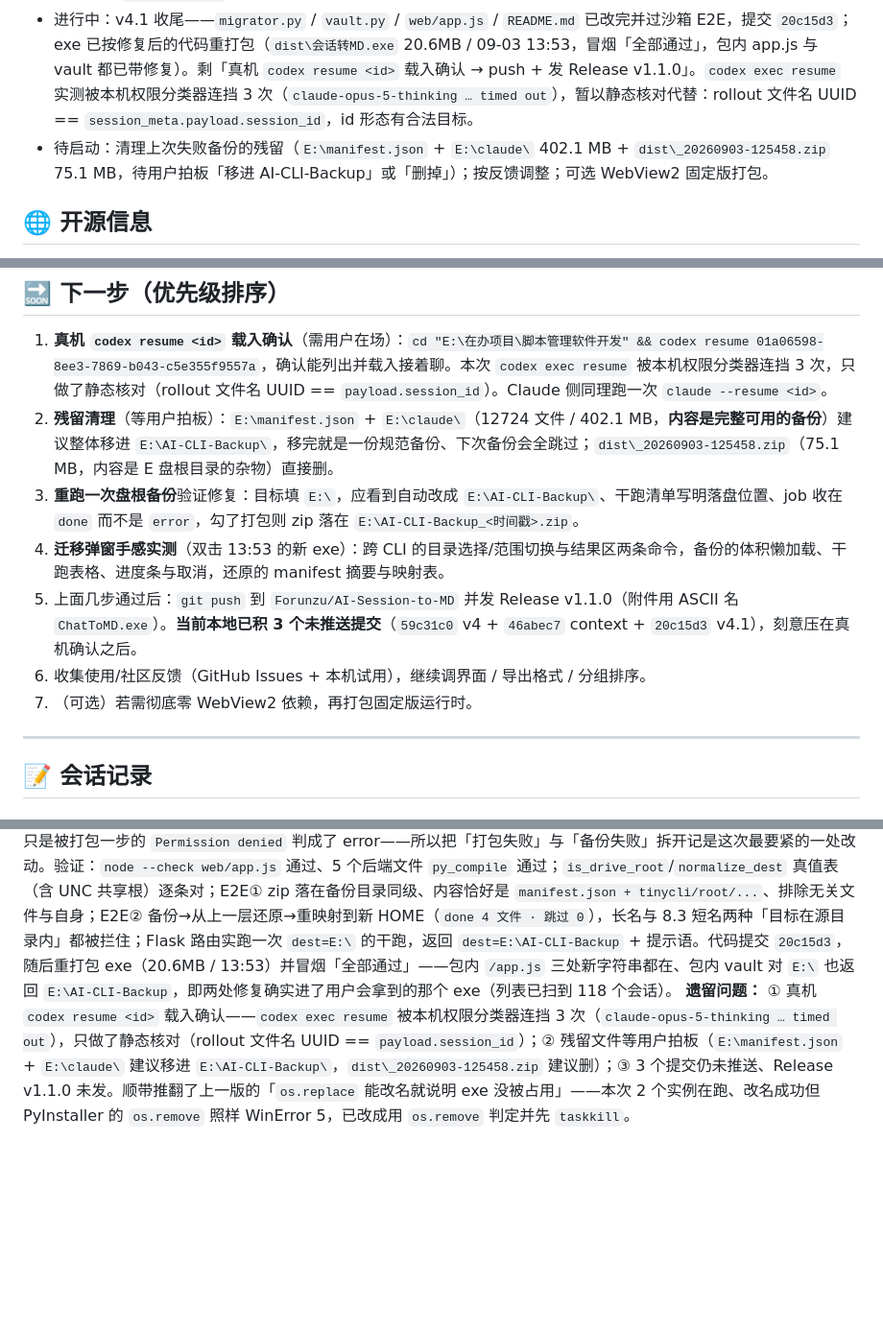
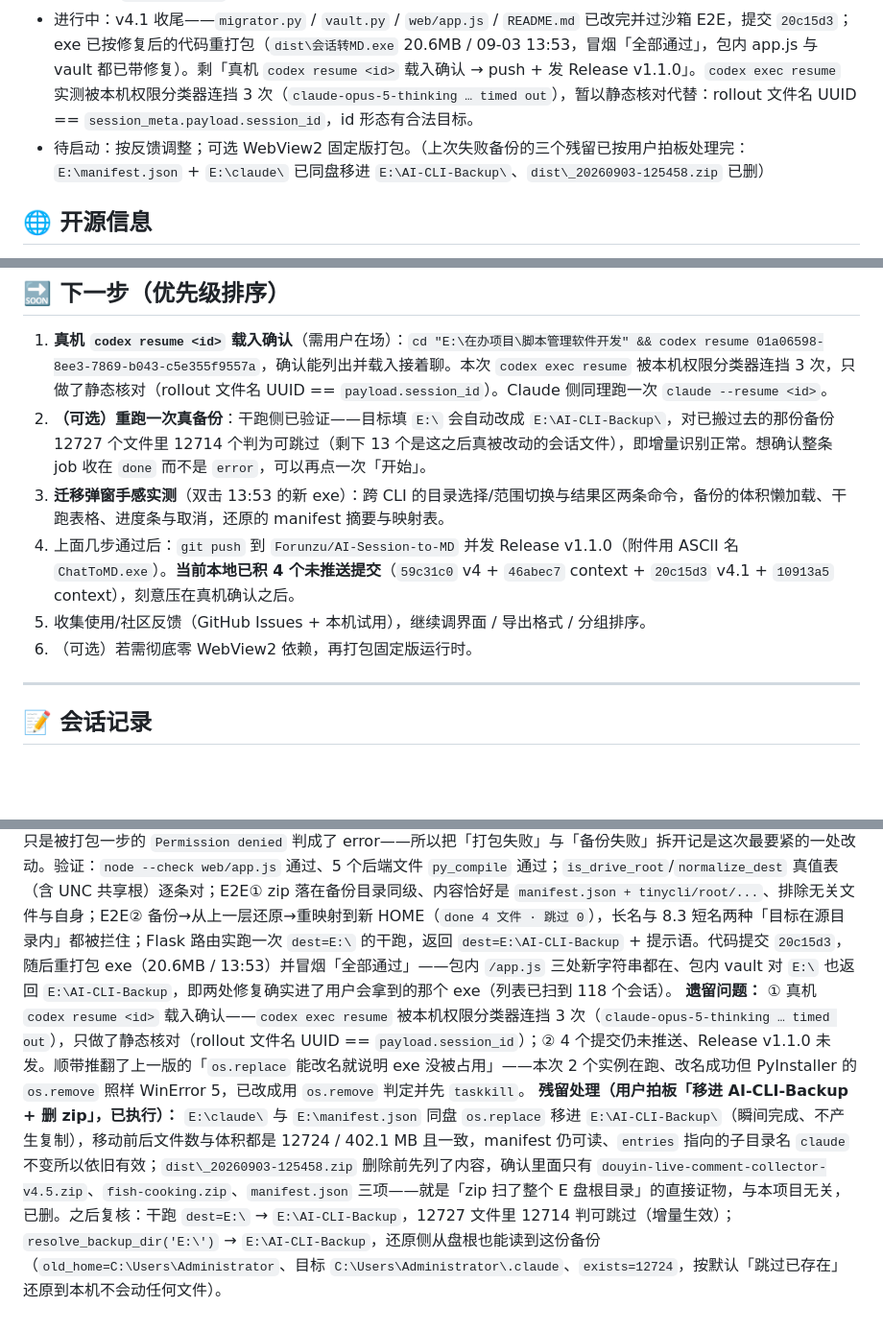
Before and after one commit to Forunzu/AI-Session-to-MD, a Markdown page: context_AI会话转MD_2026-08-20.md, 3 parts joined by grey strips. Shown at 96% size. Rendered like a GitHub page; blank space fills up the shorter version.

Commit message:
docs: context 记录残留清理结果（E 盘根备份移进 AI-CLI-Backup、杂物 zip 已删）
Co-Authored-By: Claude Fable 5 <noreply@anthropic.com>

```diff
--- a/context_AI会话转MD_2026-08-20.md
+++ b/context_AI会话转MD_2026-08-20.md
@@ -41,7 +41,7 @@ build_exe.bat     PyInstaller 单文件打包脚本
 ## ✅ 当前进度
 - 已完成：v1（解析/扫描/转换 + GUI + 单文件 exe）→ v2（指令目录 + MD 自动标题 + 单条导出）→ v3（双日期显示 + 手动排序 + 目录高亮 CSS 修复 + 开源发布）→ **v4（迁移功能：跨 CLI 续聊 + 换机备份还原，后端 3 个新模块 + 9 条新路由 + 迁移弹窗，已自测通过）** → **v4.1（真机实测反馈修复：续聊命令改发会话 id、备份目标选到盘根自动改用 `AI-CLI-Backup` 子目录、zip 落点与失败隔离、还原目录自动下钻）**。
 - 进行中：v4.1 收尾——`migrator.py` / `vault.py` / `web/app.js` / `README.md` 已改完并过沙箱 E2E，提交 `20c15d3`；exe 已按修复后的代码重打包（`dist\会话转MD.exe` 20.6MB / 09-03 13:53，冒烟「全部通过」，包内 app.js 与 vault 都已带修复）。剩「真机 `codex resume <id>` 载入确认 → push + 发 Release v1.1.0」。`codex exec resume` 实测被本机权限分类器连挡 3 次（`claude-opus-5-thinking … timed out`），暂以静态核对代替：rollout 文件名 UUID == `session_meta.payload.session_id`，id 形态有合法目标。
-- 待启动：清理上次失败备份的残留（`E:\manifest.json` + `E:\claude\` 402.1 MB + `dist\_20260903-125458.zip` 75.1 MB，待用户拍板「移进 AI-CLI-Backup」或「删掉」）；按反馈调整；可选 WebView2 固定版打包。
+- 待启动：按反馈调整；可选 WebView2 固定版打包。（上次失败备份的三个残留已按用户拍板处理完：`E:\manifest.json` + `E:\claude\` 已同盘移进 `E:\AI-CLI-Backup\`、`dist\_20260903-125458.zip` 已删）
 
 ## 🌐 开源信息
 - 仓库（Public）：https://github.com/Forunzu/AI-Session-to-MD
@@ -177,12 +177,11 @@ build_exe.bat     PyInstaller 单文件打包脚本
 
 ## 🔜 下一步（优先级排序）
 1. **真机 `codex resume <id>` 载入确认**（需用户在场）：`cd "E:\在办项目\脚本管理软件开发" && codex resume 01a06598-8ee3-7869-b043-c5e355f9557a`，确认能列出并载入接着聊。本次 `codex exec resume` 被本机权限分类器连挡 3 次，只做了静态核对（rollout 文件名 UUID == `payload.session_id`）。Claude 侧同理跑一次 `claude --resume <id>`。
-2. **残留清理**（等用户拍板）：`E:\manifest.json` + `E:\claude\`（12724 文件 / 402.1 MB，**内容是完整可用的备份**）建议整体移进 `E:\AI-CLI-Backup\`，移完就是一份规范备份、下次备份会全跳过；`dist\_20260903-125458.zip`（75.1 MB，内容是 E 盘根目录的杂物）直接删。
-3. **重跑一次盘根备份**验证修复：目标填 `E:\`，应看到自动改成 `E:\AI-CLI-Backup\`、干跑清单写明落盘位置、job 收在 `done` 而不是 `error`，勾了打包则 zip 落在 `E:\AI-CLI-Backup_<时间戳>.zip`。
-4. **迁移弹窗手感实测**（双击 13:53 的新 exe）：跨 CLI 的目录选择/范围切换与结果区两条命令，备份的体积懒加载、干跑表格、进度条与取消，还原的 manifest 摘要与映射表。
-5. 上面几步通过后：`git push` 到 `Forunzu/AI-Session-to-MD` 并发 Release v1.1.0（附件用 ASCII 名 `ChatToMD.exe`）。**当前本地已积 3 个未推送提交**（`59c31c0` v4 + `46abec7` context + `20c15d3` v4.1），刻意压在真机确认之后。
-6. 收集使用/社区反馈（GitHub Issues + 本机试用），继续调界面 / 导出格式 / 分组排序。
-7. （可选）若需彻底零 WebView2 依赖，再打包固定版运行时。
+2. **（可选）重跑一次真备份**：干跑侧已验证——目标填 `E:\` 会自动改成 `E:\AI-CLI-Backup\`，对已搬过去的那份备份 12727 个文件里 12714 个判为可跳过（剩下 13 个是这之后真被改动的会话文件），即增量识别正常。想确认整条 job 收在 `done` 而不是 `error`，可以再点一次「开始」。
+3. **迁移弹窗手感实测**（双击 13:53 的新 exe）：跨 CLI 的目录选择/范围切换与结果区两条命令，备份的体积懒加载、干跑表格、进度条与取消，还原的 manifest 摘要与映射表。
+4. 上面几步通过后：`git push` 到 `Forunzu/AI-Session-to-MD` 并发 Release v1.1.0（附件用 ASCII 名 `ChatToMD.exe`）。**当前本地已积 4 个未推送提交**（`59c31c0` v4 + `46abec7` context + `20c15d3` v4.1 + `10913a5` context），刻意压在真机确认之后。
+5. 收集使用/社区反馈（GitHub Issues + 本机试用），继续调界面 / 导出格式 / 分组排序。
+6. （可选）若需彻底零 WebView2 依赖，再打包固定版运行时。
 
 ---
 
@@ -217,4 +216,5 @@ build_exe.bat     PyInstaller 单文件打包脚本
 ### 2026-09-03 13:40
 **本次做了什么：** v4.1——修用户真机实测暴露的两个缺陷。① 续聊命令：查 `codex resume --help` 与 `claude --help` 确认参数形态，把 `migrator.py` 两个 writer 返回的 `resume` 改成 id 形态并各加一条 `resume_alt`，前端 `MIG_NOTES` 与结果区、README 同步改。② 盘根备份：`vault.py` 加 `is_drive_root` / `normalize_dest` / `DEFAULT_SUBDIR`，`plan_backup` 与 `start_backup` 入口先规整目标并把结果回传前端写回输入框；`_make_zip` 改为「只收 manifest + 清单条目、放备份目录同级」并用独立 try 隔离失败；`_is_subpath` 换 `realpath`；新增 `resolve_backup_dir` 让还原能从上一层自动下钻。③ 清点用户那次失败留下的残留并逐个查明来历，未擅自删改。
 **关键结论 / 产出：** 两个缺陷的根因都不在「复制/写文件」本身，而在**边界处理**：一个是给用户的命令没经过实跑（照抄了印象里的路径形态），一个是 `"E:\\".rstrip("\\/")` 变成盘符相对路径 + `os.walk` 扫整个盘。用户那次备份其实**已经全部成功**（12724 文件 / 402.1 MB 完整落在 `E:\claude\`），只是被打包一步的 `Permission denied` 判成了 error——所以把「打包失败」与「备份失败」拆开记是这次最要紧的一处改动。验证：`node --check web/app.js` 通过、5 个后端文件 `py_compile` 通过；`is_drive_root`/`normalize_dest` 真值表（含 UNC 共享根）逐条对；E2E① zip 落在备份目录同级、内容恰好是 `manifest.json + tinycli/root/...`、排除无关文件与自身；E2E② 备份→从上一层还原→重映射到新 HOME（`done 4 文件 · 跳过 0`），长名与 8.3 短名两种「目标在源目录内」都被拦住；Flask 路由实跑一次 `dest=E:\` 的干跑，返回 `dest=E:\AI-CLI-Backup` + 提示语。代码提交 `20c15d3`，随后重打包 exe（20.6MB / 13:53）并冒烟「全部通过」——包内 `/app.js` 三处新字符串都在、包内 vault 对 `E:\` 也返回 `E:\AI-CLI-Backup`，即两处修复确实进了用户会拿到的那个 exe（列表已扫到 118 个会话）。
-**遗留问题：** ① 真机 `codex resume <id>` 载入确认——`codex exec resume` 被本机权限分类器连挡 3 次（`claude-opus-5-thinking … timed out`），只做了静态核对（rollout 文件名 UUID == `payload.session_id`）；② 残留文件等用户拍板（`E:\manifest.json` + `E:\claude\` 建议移进 `E:\AI-CLI-Backup\`，`dist\_20260903-125458.zip` 建议删）；③ 3 个提交仍未推送、Release v1.1.0 未发。顺带推翻了上一版的「`os.replace` 能改名就说明 exe 没被占用」——本次 2 个实例在跑、改名成功但 PyInstaller 的 `os.remove` 照样 WinError 5，已改成用 `os.remove` 判定并先 `taskkill`。
+**遗留问题：** ① 真机 `codex resume <id>` 载入确认——`codex exec resume` 被本机权限分类器连挡 3 次（`claude-opus-5-thinking … timed out`），只做了静态核对（rollout 文件名 UUID == `payload.session_id`）；② 4 个提交仍未推送、Release v1.1.0 未发。顺带推翻了上一版的「`os.replace` 能改名就说明 exe 没被占用」——本次 2 个实例在跑、改名成功但 PyInstaller 的 `os.remove` 照样 WinError 5，已改成用 `os.remove` 判定并先 `taskkill`。
+**残留处理（用户拍板「移进 AI-CLI-Backup + 删 zip」，已执行）：** `E:\claude\` 与 `E:\manifest.json` 同盘 `os.replace` 移进 `E:\AI-CLI-Backup\`（瞬间完成、不产生复制），移动前后文件数与体积都是 12724 / 402.1 MB 且一致，manifest 仍可读、`entries` 指向的子目录名 `claude` 不变所以依旧有效；`dist\_20260903-125458.zip` 删除前先列了内容，确认里面只有 `douyin-live-comment-collector-v4.5.zip`、`fish-cooking.zip`、`manifest.json` 三项——就是「zip 扫了整个 E 盘根目录」的直接证物，与本项目无关，已删。之后复核：干跑 `dest=E:\` → `E:\AI-CLI-Backup`，12727 文件里 12714 判可跳过（增量生效）；`resolve_backup_dir('E:\')` → `E:\AI-CLI-Backup`，还原侧从盘根也能读到这份备份（`old_home=C:\Users\Administrator`、目标 `C:\Users\Administrator\.claude`、`exists=12724`，按默认「跳过已存在」还原到本机不会动任何文件）。
```
